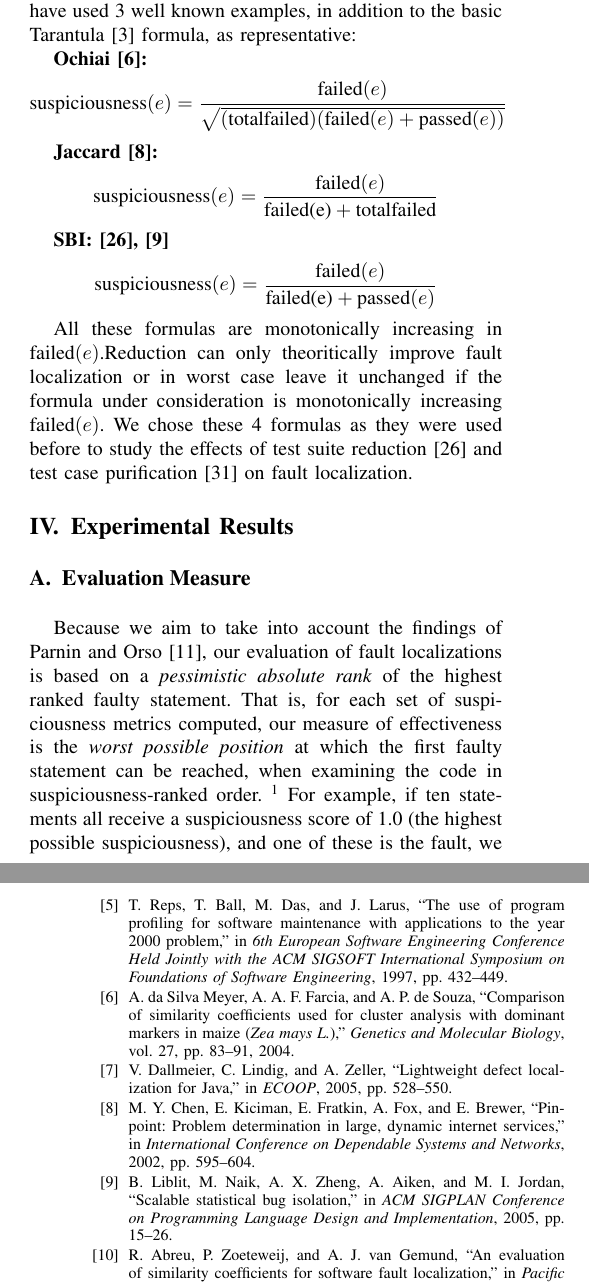
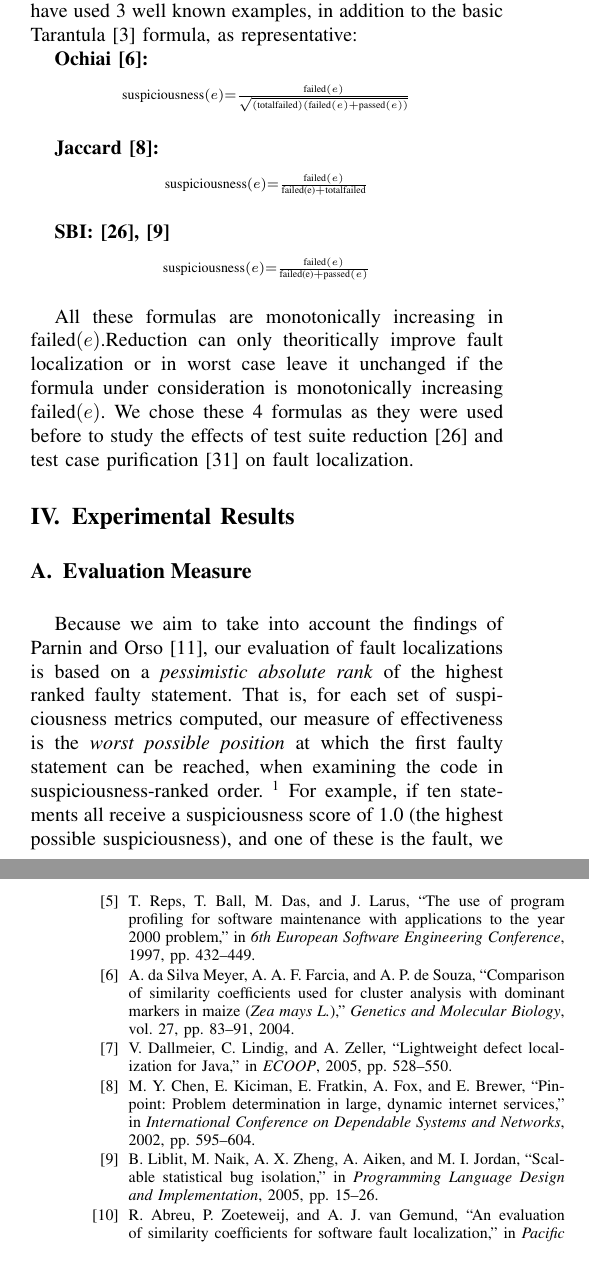
Before and after one commit to amchristi/seke2016, a LaTeX paper (paper/mintest.tex, which reads paper/bibliography.bib, paper/formal.tex): two parts of the columns of pages 3 and 8 of 9 before the commit and two parts of the columns of pages 3 and 8 of 8 after it, joined at a grey line, cut so that both start at the same text. Compiled offline with pdfLaTeX; a missing font is replaced by an installed copy or a similar font; a LaTeX package or settings file that is missing is left out.

Commit message:
within 8 pages arpit commit

```diff
--- a/paper/bibliography.bib
+++ b/paper/bibliography.bib
@@ -63,7 +63,7 @@
 @inproceedings{RepsSpectra,
  author = {Reps, Thomas and Ball, Thomas and Das, Manuvir and Larus, James},
  title = {The Use of Program Profiling for Software Maintenance with Applications to the Year 2000 Problem},
- booktitle = {6th European Software Engineering Conference Held Jointly with the ACM SIGSOFT International Symposium on Foundations of Software Engineering},
+ booktitle = {6th European Software Engineering Conference},
  year = {1997},
  pages = {432--449}
 }
@@ -613,7 +613,7 @@ ISSN={0098-5589},}@inproceedings{GFuzz,
 @inproceedings{PLDI13,
   author = "Yang Chen and Alex Groce and Chaoqiang Zhang and Weng-Keen Wong and Xiaoli Fern and Eric Eide and John Regehr",
   title = "Taming Compiler Fuzzers",
-  booktitle = "ACM SIGPLAN Conference on Programming Language Design and Implementation",
+  booktitle = "Programming Language Design and Implementation",
   year = 2013,
   pages = "197--208"
 }
@@ -1163,7 +1163,7 @@ ISSN={0098-5589},}@inproceedings{GFuzz,
                Chucky Ellison and
                Xuejun Yang},
   title     = {Test-case reduction for {C} compiler bugs},
-  booktitle = {Conference on Programming Language Design and Implementation},
+  booktitle = {Programming Language Design and Implementation},
   year      = {2012},
   pages     = {335-346},
   ee        = {http://doi.acm.org/10.1145/2254064.2254104},
@@ -1609,7 +1609,7 @@ Theoretic Approach",
 @inproceedings{StatDebug,
  author = {Liblit, Ben and Naik, Mayur and Zheng, Alice X. and Aiken, Alex and Jordan, Michael I.},
  title = {Scalable Statistical Bug Isolation},
- booktitle = {ACM SIGPLAN Conference on Programming Language Design and Implementation},
+ booktitle = {Programming Language Design and Implementation},
  year = {2005},
  pages = {15--26}
 }
@@ -2287,7 +2287,7 @@ Theoretic Approach",
 @inproceedings{csmith,
   author = "Xuejun Yang and Yang Chen and Eric Eide and John Regehr",
   title = "Finding and Understanding Bugs in {C} Compilers",
-  booktitle = "ACM SIGPLAN Conference on Programming Language Design and Implementation",
+  booktitle = "Programming Language Design and Implementation",
   year = 2011,
   pages = "283--294"
 }
--- a/paper/formal.tex
+++ b/paper/formal.tex
@@ -55,13 +55,13 @@ addition to the basic Tarantula \cite{Jones2002} formula, as
 representative:
 
 {\bf Ochiai \cite{Ochai}:}
-$$ \text{suspiciousness}(e) = \frac{\text{failed}(e)}{\sqrt{(\text{totalfailed}) (\text{failed}(e) + \text{passed}(e))}} $$
+$$ ^{  \text{suspiciousness}(e) = \frac{\text{failed}(e)}{\sqrt{(\text{totalfailed}) (\text{failed}(e) + \text{passed}(e))}} } $$
 
 {\bf Jaccard \cite{Pinpoint}:}
-$$ \text{suspiciousness}(e) = \frac{\text{failed}(e)}{\text{failed(e)} + \text{totalfailed}} $$
+$$ ^{ \text{suspiciousness}(e) = \frac{\text{failed}(e)}{\text{failed(e)} + \text{totalfailed}}  } $$
 
 {\bf SBI: \cite{EmpirReduce,StatDebug}}
-$$ \text{suspiciousness}(e) = \frac{\text{failed}(e)}{\text{failed(e)} + \text{passed}(e)} $$
+$$ ^{ \text{suspiciousness}(e) = \frac{\text{failed}(e)}{\text{failed(e)} + \text{passed}(e)}  } $$
 
 
 All these formulas are monotonically increasing in
```
Also changed, not shown: paper/conclusions.tex (+1 -1 lines).
